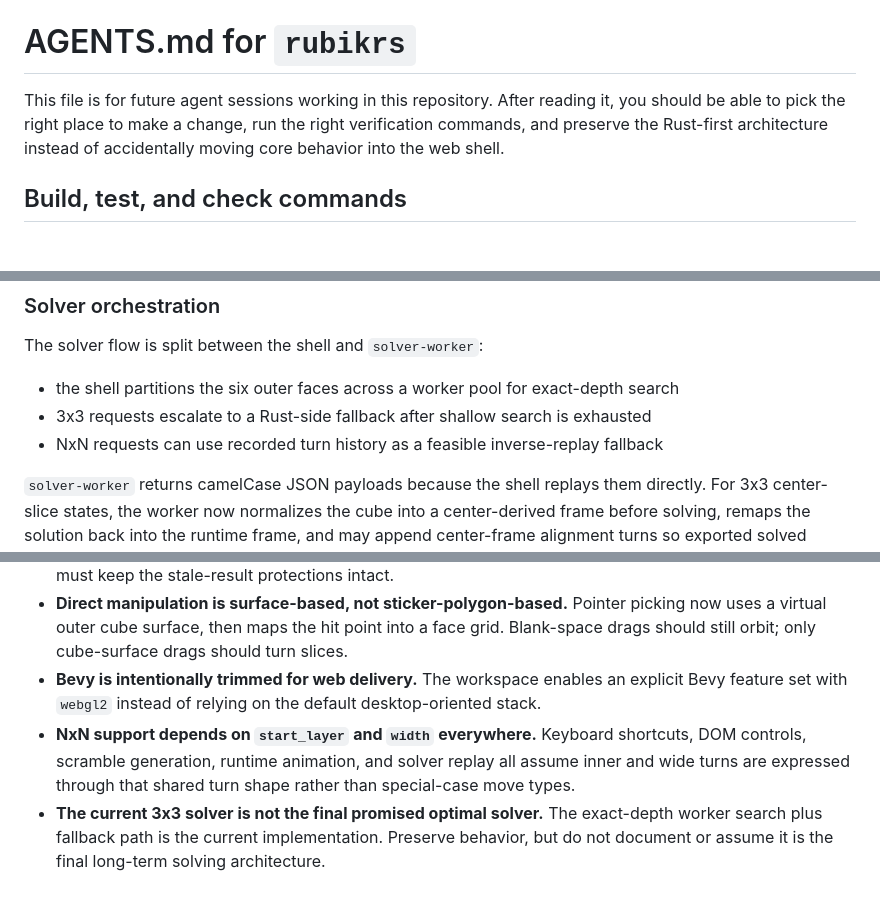
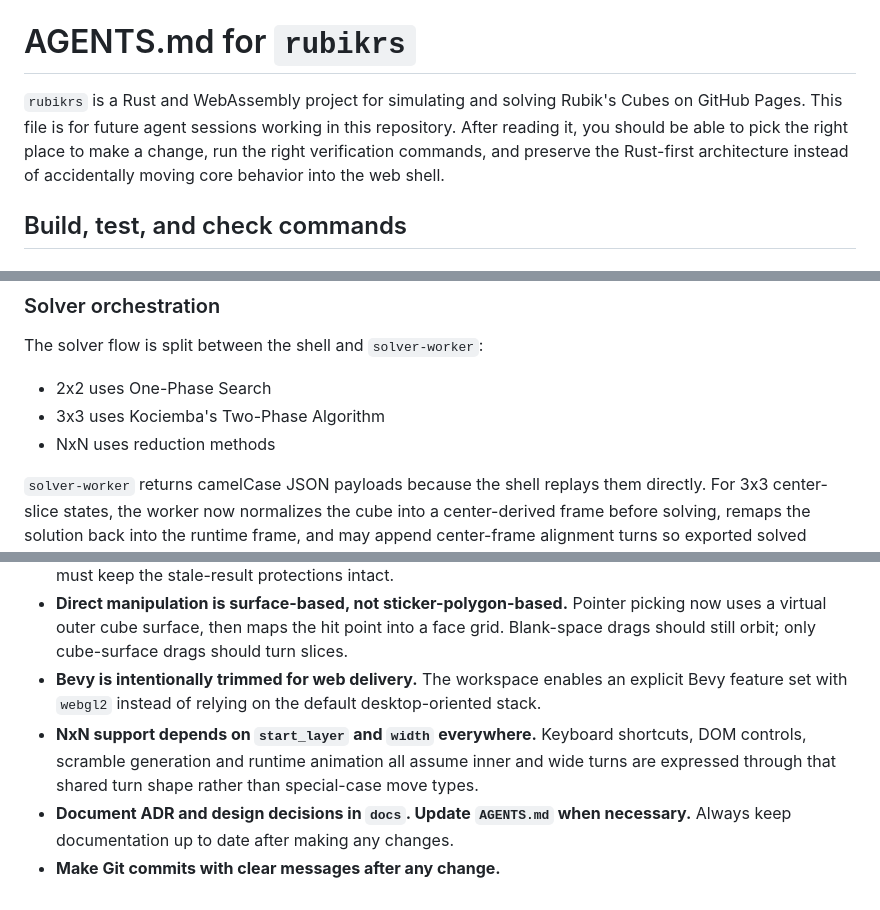
Before and after one commit to FredBill1/rubikrs, a Markdown page: AGENTS.md, 3 parts joined by grey strips. GitHub-like rendering.

Commit message:
update AGENTS.md for clarity and additional build instructions

```diff
--- a/AGENTS.md
+++ b/AGENTS.md
@@ -1,6 +1,6 @@
 # AGENTS.md for `rubikrs`
 
-This file is for future agent sessions working in this repository. After reading it, you should be able to pick the right place to make a change, run the right verification commands, and preserve the Rust-first architecture instead of accidentally moving core behavior into the web shell.
+`rubikrs` is a Rust and WebAssembly project for simulating and solving Rubik's Cubes on GitHub Pages. This file is for future agent sessions working in this repository. After reading it, you should be able to pick the right place to make a change, run the right verification commands, and preserve the Rust-first architecture instead of accidentally moving core behavior into the web shell.
 
 ## Build, test, and check commands
 
@@ -62,9 +63,9 @@ The shell treats the runtime as authoritative. It also watches `scene_revision`
 
 The solver flow is split between the shell and `solver-worker`:
 
-- the shell partitions the six outer faces across a worker pool for exact-depth search
-- 3x3 requests escalate to a Rust-side fallback after shallow search is exhausted
-- NxN requests can use recorded turn history as a feasible inverse-replay fallback
+- 2x2 uses One-Phase Search
+- 3x3 uses Kociemba's Two-Phase Algorithm
+- NxN uses reduction methods
 
 `solver-worker` returns camelCase JSON payloads because the shell replays them directly. For 3x3 center-slice states, the worker now normalizes the cube into a center-derived frame before solving, remaps the solution back into the runtime frame, and may append center-frame alignment turns so exported solved states stay canonical.
 
@@ -85,5 +86,6 @@ Because Pages is the deployment target, the architecture assumes ordinary web wo
 - **Respect solver cancellation and scene revisions.** Any feature that changes cube state while solving must keep the stale-result protections intact.
 - **Direct manipulation is surface-based, not sticker-polygon-based.** Pointer picking now uses a virtual outer cube surface, then maps the hit point into a face grid. Blank-space drags should still orbit; only cube-surface drags should turn slices.
 - **Bevy is intentionally trimmed for web delivery.** The workspace enables an explicit Bevy feature set with `webgl2` instead of relying on the default desktop-oriented stack.
-- **NxN support depends on `start_layer` and `width` everywhere.** Keyboard shortcuts, DOM controls, scramble generation, runtime animation, and solver replay all assume inner and wide turns are expressed through that shared turn shape rather than special-case move types.
-- **The current 3x3 solver is not the final promised optimal solver.** The exact-depth worker search plus fallback path is the current implementation. Preserve behavior, but do not document or assume it is the final long-term solving architecture.
+- **NxN support depends on `start_layer` and `width` everywhere.** Keyboard shortcuts, DOM controls, scramble generation and runtime animation all assume inner and wide turns are expressed through that shared turn shape rather than special-case move types.
+- **Document ADR and design decisions in `docs`. Update `AGENTS.md` when necessary.** Always keep documentation up to date after making any changes.
+- **Make Git commits with clear messages after any change.**
```
Also changed, not shown: other parts of AGENTS.md (+2 -1 lines).
